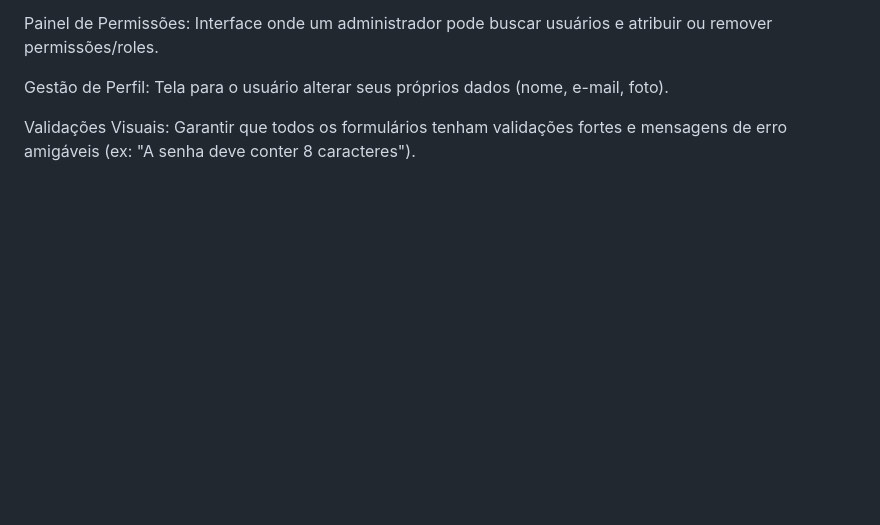
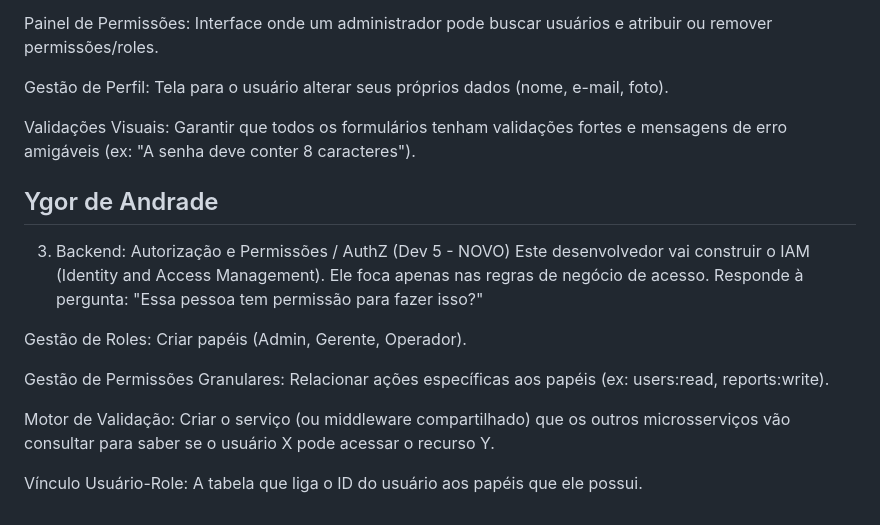
Before and after one commit to DiariamentePablo/TES_I_Cadastro-de-Usuarios, a Markdown page: README.md, the part around the change. Rendered like a GitHub page; blank space fills up the shorter version.

```diff
--- a/README.md
+++ b/README.md
@@ -189,3 +189,16 @@ Painel de Permissões: Interface onde um administrador pode buscar usuários e a
 Gestão de Perfil: Tela para o usuário alterar seus próprios dados (nome, e-mail, foto).
 
 Validações Visuais: Garantir que todos os formulários tenham validações fortes e mensagens de erro amigáveis (ex: "A senha deve conter 8 caracteres").
+
+## Ygor de Andrade
+
+3. Backend: Autorização e Permissões / AuthZ (Dev 5 - NOVO)
+Este desenvolvedor vai construir o IAM (Identity and Access Management). Ele foca apenas nas regras de negócio de acesso. Responde à pergunta: "Essa pessoa tem permissão para fazer isso?"
+
+Gestão de Roles: Criar papéis (Admin, Gerente, Operador).
+
+Gestão de Permissões Granulares: Relacionar ações específicas aos papéis (ex: users:read, reports:write).
+
+Motor de Validação: Criar o serviço (ou middleware compartilhado) que os outros microsserviços vão consultar para saber se o usuário X pode acessar o recurso Y.
+
+Vínculo Usuário-Role: A tabela que liga o ID do usuário aos papéis que ele possui.
```
